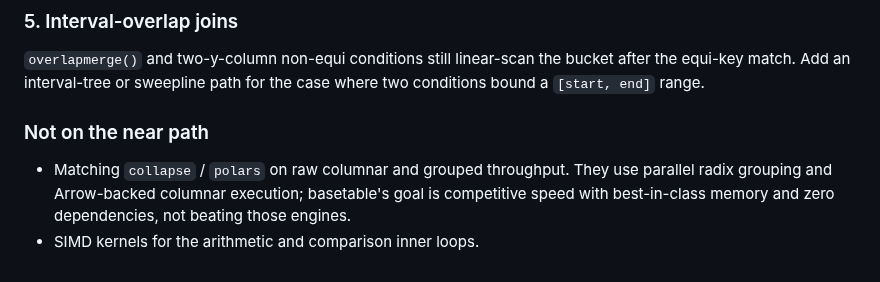
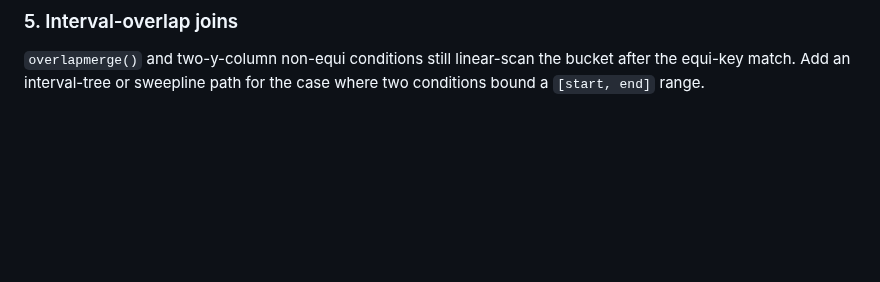
Before and after one commit to ielbadisy/basetable, a Markdown page: inst/benchmarks/ENGINE-ROADMAP.md, the part around the change. GitHub-like rendering; blank space fills up the shorter version.

Commit message:
roadmap: drop the 'not on the near path' section

```diff
--- a/inst/benchmarks/ENGINE-ROADMAP.md
+++ b/inst/benchmarks/ENGINE-ROADMAP.md
@@ -94,11 +94,3 @@ and a grouped variant so `transform(by =)` stops looping groups in R.
 `overlapmerge()` and two-y-column non-equi conditions still linear-scan the
 bucket after the equi-key match. Add an interval-tree or sweepline path for
 the case where two conditions bound a `[start, end]` range.
-
-### Not on the near path
-
-- Matching `collapse` / `polars` on raw columnar and grouped throughput.
-  They use parallel radix grouping and Arrow-backed columnar execution;
-  basetable's goal is competitive speed with best-in-class memory and zero
-  dependencies, not beating those engines.
-- SIMD kernels for the arithmetic and comparison inner loops.
```
